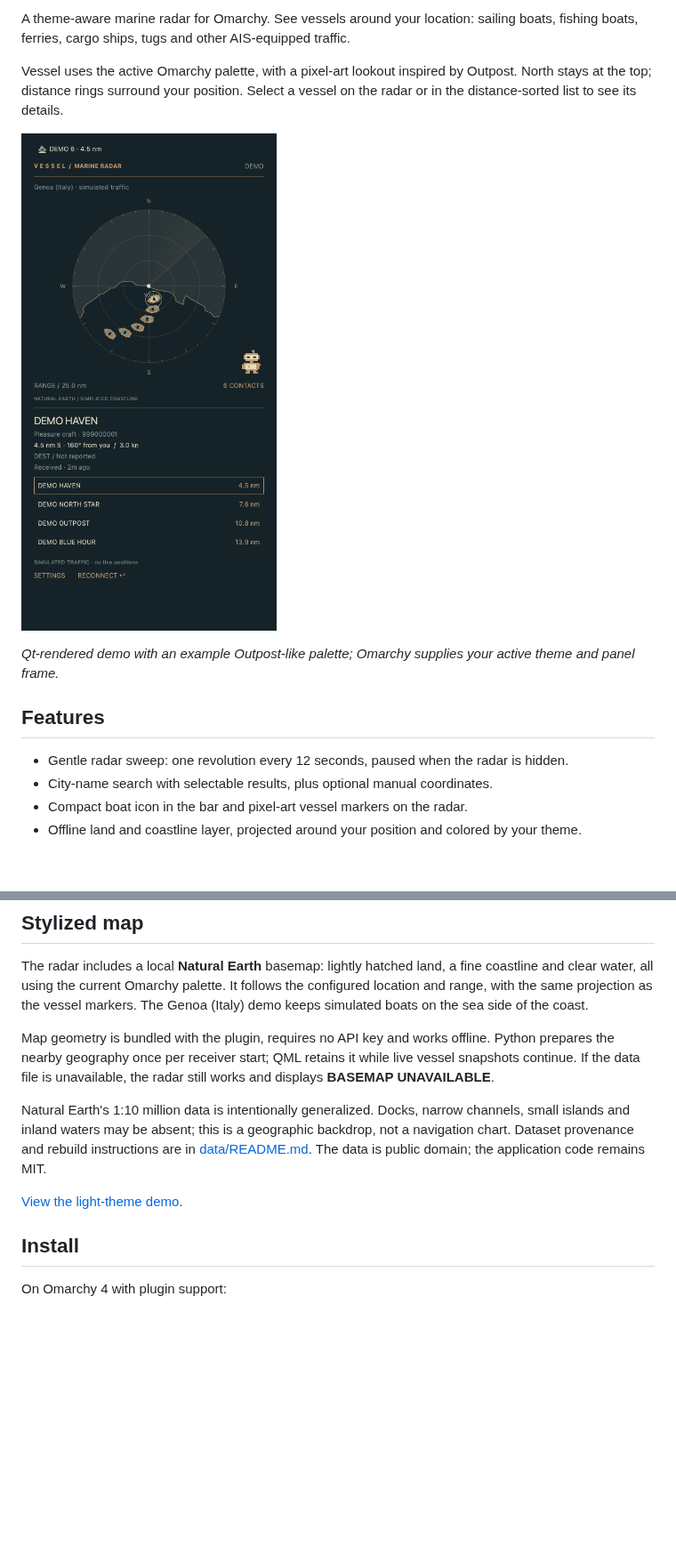
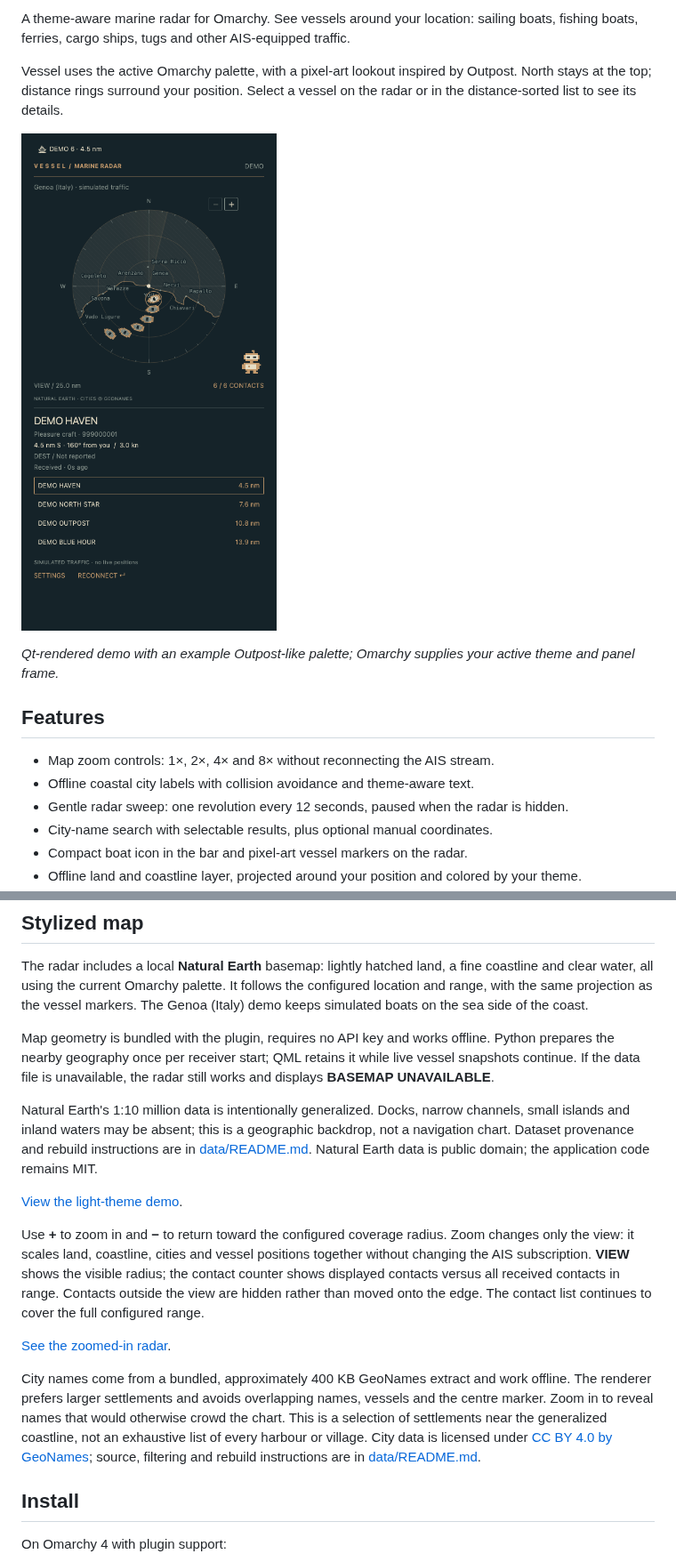
Before and after one commit to simoz/omarchy-vessel, a Markdown page: README.md, 2 parts joined by grey strips. Shown at 89% size. Rendered like a GitHub page; pictures changed too: docs/demo-preview.png; blank space fills up the shorter version.

```diff
--- a/README.md
+++ b/README.md
@@ -14,6 +14,8 @@ Vessel uses the active Omarchy palette, with a pixel-art lookout inspired by Out
 
 ## Features
 
+- Map zoom controls: 1×, 2×, 4× and 8× without reconnecting the AIS stream.
+- Offline coastal city labels with collision avoidance and theme-aware text.
 - Gentle radar sweep: one revolution every 12 seconds, paused when the radar is hidden.
 - City-name search with selectable results, plus optional manual coordinates.
 - Compact boat icon in the bar and pixel-art vessel markers on the radar.
@@ -35,9 +37,27 @@ The radar includes a local **Natural Earth** basemap: lightly hatched land, a fi
 
 Map geometry is bundled with the plugin, requires no API key and works offline. Python prepares the nearby geography once per receiver start; QML retains it while live vessel snapshots continue. If the data file is unavailable, the radar still works and displays **BASEMAP UNAVAILABLE**.
 
-Natural Earth's 1:10 million data is intentionally generalized. Docks, narrow channels, small islands and inland waters may be absent; this is a geographic backdrop, not a navigation chart. Dataset provenance and rebuild instructions are in [data/README.md](data/README.md). The data is public domain; the application code remains MIT.
+Natural Earth's 1:10 million data is intentionally generalized. Docks, narrow channels, small islands and inland waters may be absent; this is a geographic backdrop, not a navigation chart. Dataset provenance and rebuild instructions are in [data/README.md](data/README.md). Natural Earth data is public domain; the application code remains MIT.
 
 [View the light-theme demo](docs/demo-preview-light.png).
+
+Use **+** to zoom in and **−** to return toward the configured coverage radius.
+Zoom changes only the view: it scales land, coastline, cities and vessel positions
+together without changing the AIS subscription. **VIEW** shows the visible radius;
+the contact counter shows displayed contacts versus all received contacts in range.
+Contacts outside the view are hidden rather than moved onto the edge. The contact
+list continues to cover the full configured range.
+
+[See the zoomed-in radar](docs/zoom-preview.png).
+
+City names come from a bundled, approximately 400 KB GeoNames extract and work
+offline. The renderer prefers larger settlements and avoids overlapping names,
+vessels and the centre marker. Zoom in to reveal names that would otherwise crowd
+the chart. This is a selection of settlements near the generalized coastline,
+not an exhaustive list of every harbour or village. City data is licensed under
+[CC BY 4.0 by GeoNames](https://www.geonames.org/about.html); source, filtering and
+rebuild instructions are in [data/README.md](data/README.md).
+
 
 ## Install
 
```
Also changed, not shown: other parts of README.md (+1 -0 lines), data/README.md (+33 -0 lines), docs/demo-preview-light.png, docs/zoom-preview.png (added), 9 other files.
